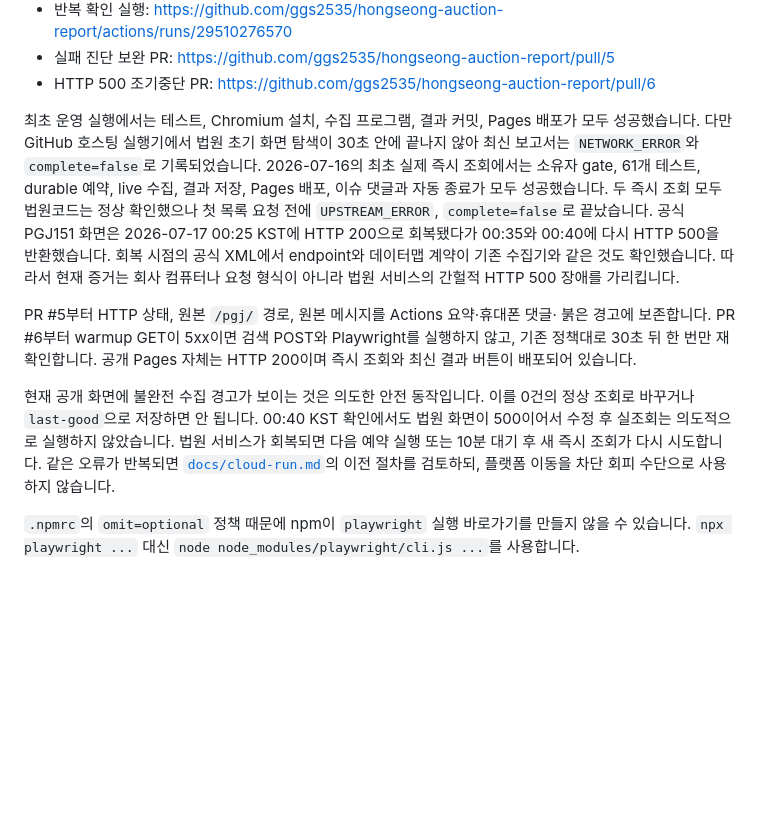
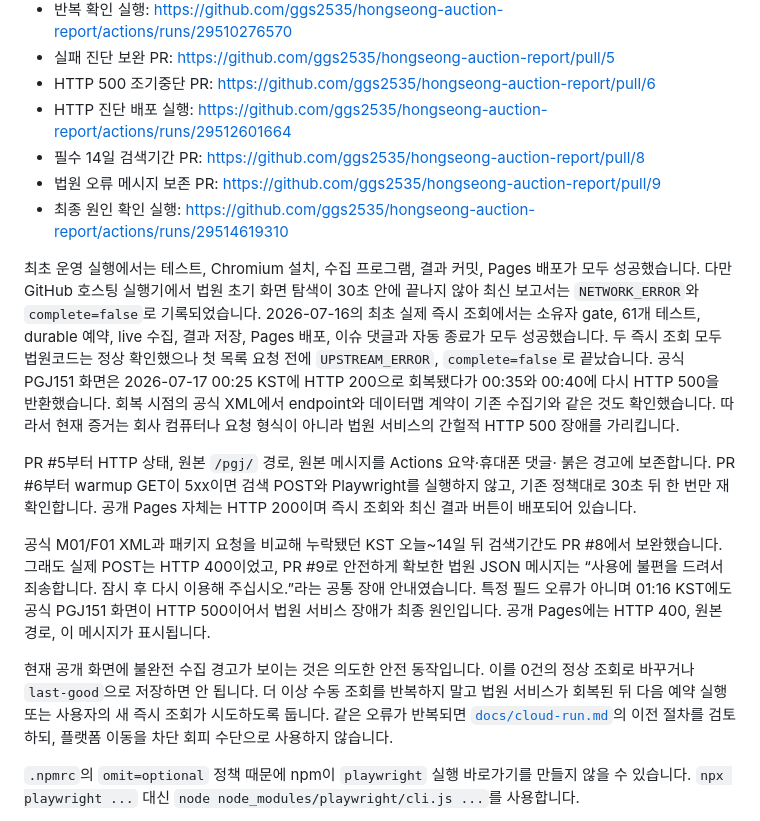
Before and after one commit to ggs2535/hongseong-auction-report, a Markdown page: HANDOFF.md, the part around the change. GitHub-like rendering; blank space fills up the shorter version.

```diff
--- a/HANDOFF.md
+++ b/HANDOFF.md
@@ -16,6 +16,10 @@
 - 반복 확인 실행: <https://github.com/ggs2535/hongseong-auction-report/actions/runs/29510276570>
 - 실패 진단 보완 PR: <https://github.com/ggs2535/hongseong-auction-report/pull/5>
 - HTTP 500 조기중단 PR: <https://github.com/ggs2535/hongseong-auction-report/pull/6>
+- HTTP 진단 배포 실행: <https://github.com/ggs2535/hongseong-auction-report/actions/runs/29512601664>
+- 필수 14일 검색기간 PR: <https://github.com/ggs2535/hongseong-auction-report/pull/8>
+- 법원 오류 메시지 보존 PR: <https://github.com/ggs2535/hongseong-auction-report/pull/9>
+- 최종 원인 확인 실행: <https://github.com/ggs2535/hongseong-auction-report/actions/runs/29514619310>
 
 최초 운영 실행에서는 테스트, Chromium 설치, 수집 프로그램, 결과 커밋, Pages 배포가
 모두 성공했습니다. 다만 GitHub 호스팅 실행기에서 법원 초기 화면 탐색이 30초 안에
@@ -34,10 +38,17 @@ PR #5부터 HTTP 상태, 원본 `/pgj/` 경로, 원본 메시지를 Actions 요
 실행하지 않고, 기존 정책대로 30초 뒤 한 번만 재확인합니다. 공개 Pages 자체는
 HTTP 200이며 즉시 조회와 최신 결과 버튼이 배포되어 있습니다.
 
+공식 M01/F01 XML과 패키지 요청을 비교해 누락됐던 KST 오늘~14일 뒤 검색기간도
+PR #8에서 보완했습니다. 그래도 실제 POST는 HTTP 400이었고, PR #9로 안전하게
+확보한 법원 JSON 메시지는 “사용에 불편을 드려서 죄송합니다. 잠시 후 다시 이용해
+주십시오.”라는 공통 장애 안내였습니다. 특정 필드 오류가 아니며 01:16 KST에도 공식
+PGJ151 화면이 HTTP 500이어서 법원 서비스 장애가 최종 원인입니다. 공개 Pages에는
+HTTP 400, 원본 경로, 이 메시지가 표시됩니다.
+
 현재 공개 화면에 불완전 수집 경고가 보이는 것은 의도한 안전 동작입니다. 이를 0건의
-정상 조회로 바꾸거나 `last-good`으로 저장하면 안 됩니다. 00:40 KST 확인에서도
-법원 화면이 500이어서 수정 후 실조회는 의도적으로 실행하지 않았습니다. 법원
-서비스가 회복되면 다음 예약 실행 또는 10분 대기 후 새 즉시 조회가 다시 시도합니다. 같은 오류가
+정상 조회로 바꾸거나 `last-good`으로 저장하면 안 됩니다. 더 이상 수동 조회를
+반복하지 말고 법원 서비스가 회복된 뒤 다음 예약 실행 또는 사용자의 새 즉시 조회가
+시도하도록 둡니다. 같은 오류가
 반복되면 [`docs/cloud-run.md`](docs/cloud-run.md)의 이전 절차를 검토하되, 플랫폼
 이동을 차단 회피 수단으로 사용하지 않습니다.
 
```
Also changed, not shown: docs/maintenance-handoff.md (+18 -4 lines).
